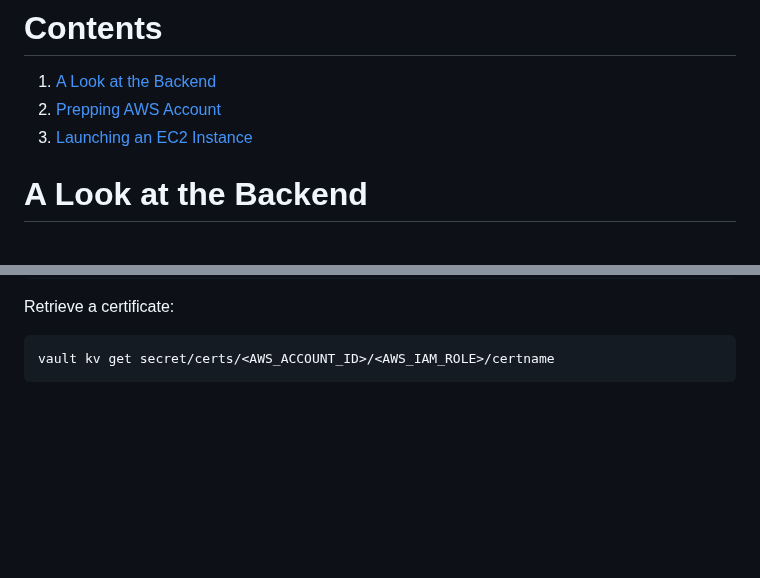
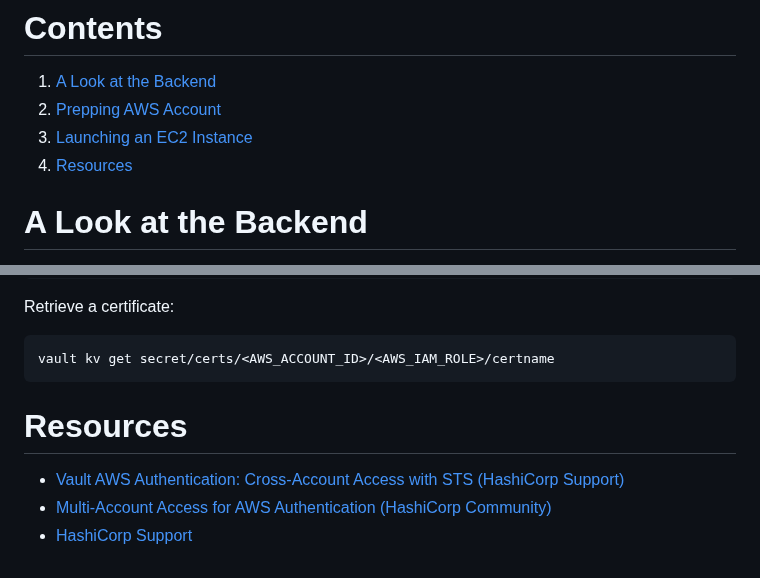
Before and after one commit to EC528-Fall-2025/AutoSec-Certs, a Markdown page: AWS_Integration_with_Vault.md, 2 parts joined by grey strips. Rendered like a GitHub page; blank space fills up the shorter version.

Commit message:
Add resources section to AWS integration documentation for additional references

````diff
--- a/AWS_Integration_with_Vault.md
+++ b/AWS_Integration_with_Vault.md
@@ -3,6 +3,7 @@
 1. [A Look at the Backend](#a-look-at-the-backend)
 2. [Prepping AWS Account](#prepping-aws-account)
 3. [Launching an EC2 Instance](#launching-an-ec2-instance)
+4. [Resources](#resources)
 
 # A Look at the Backend
 
@@ -172,3 +173,9 @@ Retrieve a certificate:
 ```sh
 vault kv get secret/certs/<AWS_ACCOUNT_ID>/<AWS_IAM_ROLE>/certname
 ```
+
+# Resources
+
+- [Vault AWS Authentication: Cross-Account Access with STS (HashiCorp Support)](https://support.hashicorp.com/hc/en-us/articles/19951252634387-Vault-AWS-Authentication-Cross-Account-Access-with-STS)
+- [Multi-Account Access for AWS Authentication (HashiCorp Community)](https://discuss.hashicorp.com/t/multi-account-access-for-aws-authentication/76820)
+- [HashiCorp Support](https://support.hashicorp.com/)
````
